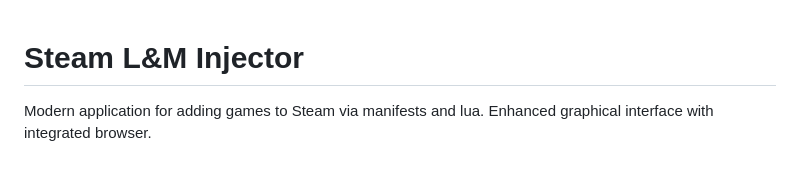
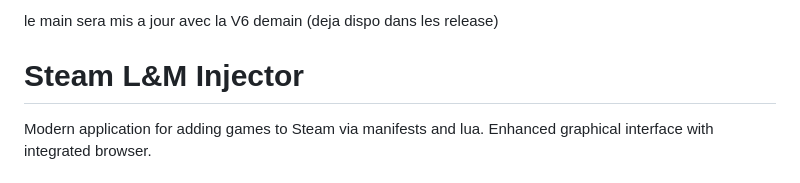
Before and after one commit to blizzx4644/Steam-L-M-Injector, a Markdown page: README.md, the part around the change. Drawn GitHub-style.

```diff
--- a/README.md
+++ b/README.md
@@ -1,3 +1,5 @@
+le main sera mis a jour avec la V6 demain (deja dispo dans les release)
+
 # Steam L&M Injector
 
 Modern application for adding games to Steam via manifests and lua. Enhanced graphical interface with integrated browser.
```
